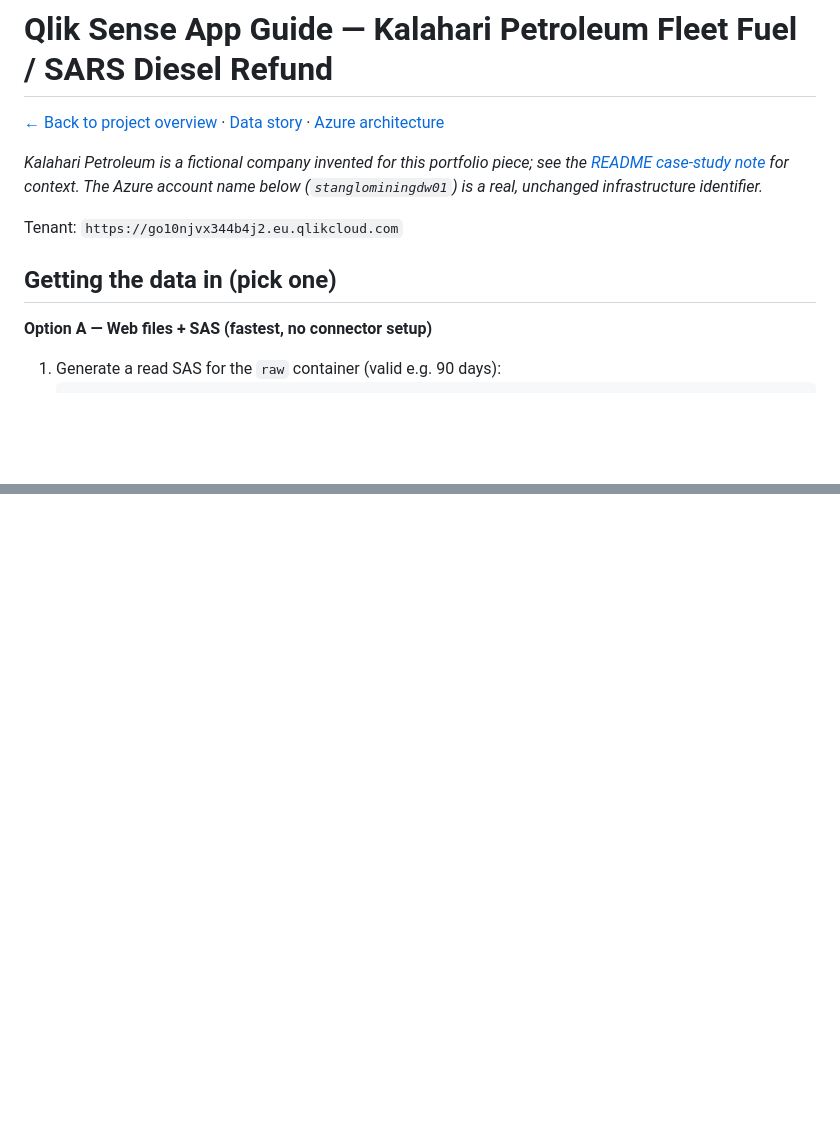
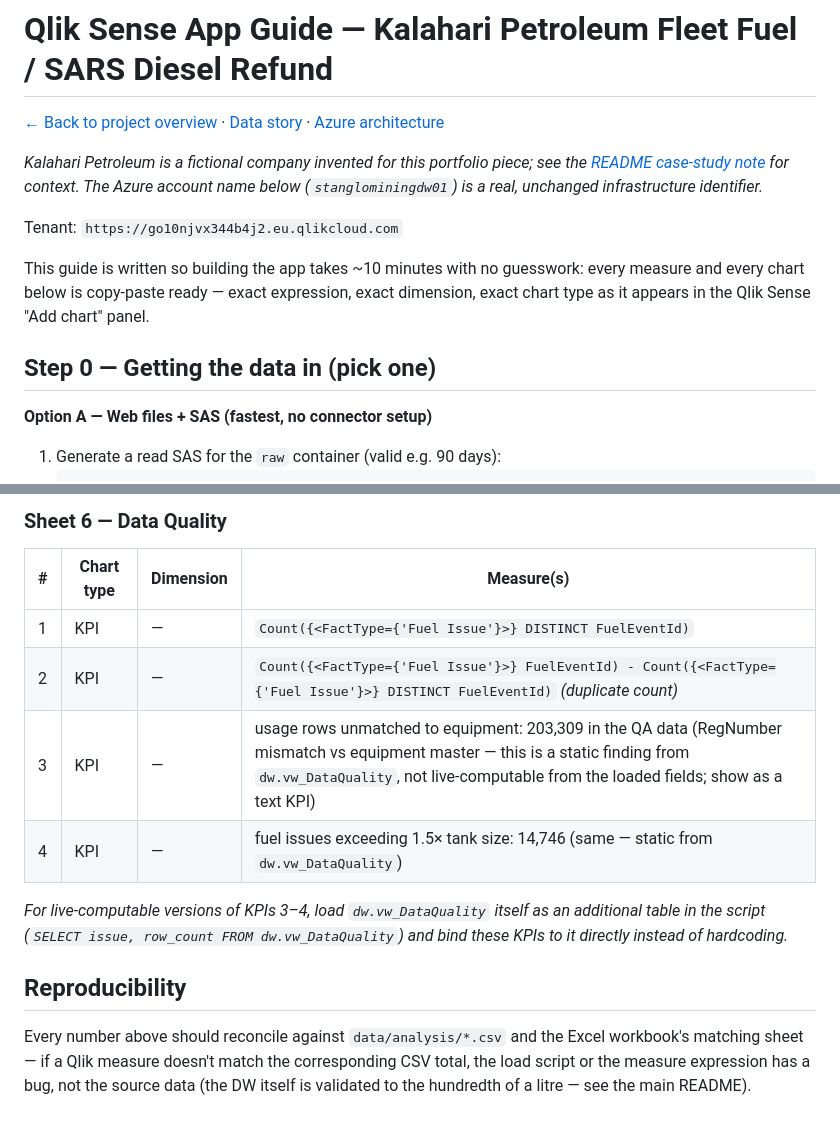
Before and after one commit to anthonyapollis/KalahariPetroleum_DW_Azure_Qlik, a Markdown page: qlik/QLIK_APP_GUIDE.md, 2 parts joined by grey strips. Rendered like a GitHub page; blank space fills up the shorter version.

```diff
--- a/qlik/QLIK_APP_GUIDE.md
+++ b/qlik/QLIK_APP_GUIDE.md
@@ -8,7 +8,11 @@
 
 Tenant: `https://go10njvx344b4j2.eu.qlikcloud.com`
 
-## Getting the data in (pick one)
+This guide is written so building the app takes ~10 minutes with no guesswork: every
+measure and every chart below is copy-paste ready — exact expression, exact dimension,
+exact chart type as it appears in the Qlik Sense "Add chart" panel.
+
+## Step 0 — Getting the data in (pick one)
 
 **Option A — Web files + SAS (fastest, no connector setup)**
 1. Generate a read SAS for the `raw` container (valid e.g. 90 days):
@@ -76,0 +138,18 @@ Master measures: definitions are at the bottom of the load script.
+### Sheet 6 — Data Quality
+| # | Chart type | Dimension | Measure(s) |
+|---|---|---|---|
+| 1 | KPI | — | `Count({<FactType={'Fuel Issue'}>} DISTINCT FuelEventId)` |
+| 2 | KPI | — | `Count({<FactType={'Fuel Issue'}>} FuelEventId) - Count({<FactType={'Fuel Issue'}>} DISTINCT FuelEventId)` *(duplicate count)* |
+| 3 | KPI | — | usage rows unmatched to equipment: 203,309 in the QA data (RegNumber mismatch vs equipment master — this is a static finding from `dw.vw_DataQuality`, not live-computable from the loaded fields; show as a text KPI) |
+| 4 | KPI | — | fuel issues exceeding 1.5× tank size: 14,746 (same — static from `dw.vw_DataQuality`) |
+
+*For live-computable versions of KPIs 3–4, load `dw.vw_DataQuality` itself as an
+additional table in the script (`SELECT issue, row_count FROM dw.vw_DataQuality`) and
+bind these KPIs to it directly instead of hardcoding.*
+
+## Reproducibility
+
+Every number above should reconcile against `data/analysis/*.csv` and the Excel
+workbook's matching sheet — if a Qlik measure doesn't match the corresponding CSV
+total, the load script or the measure expression has a bug, not the source data
+(the DW itself is validated to the hundredth of a litre — see the main README).
```
Also changed, not shown: other parts of qlik/QLIK_APP_GUIDE.md (+93 -36 lines).
